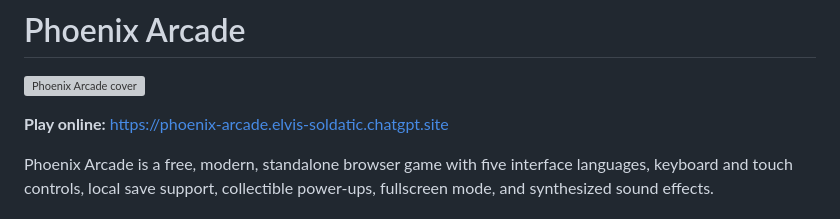
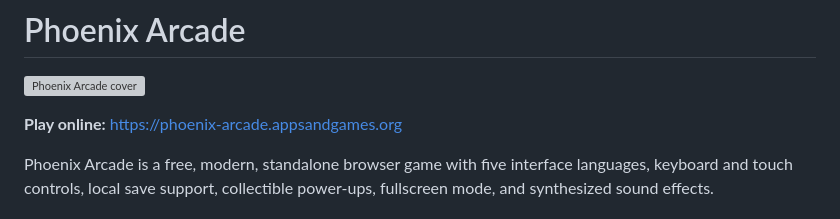
Before and after one commit to Soldatix/Phoenix-Arcade, a Markdown page: README.md, the part around the change. Drawn GitHub-style; grey boxes are pictures that could not be loaded.

Commit message:
Change online play link in README
Updated the online play link to the new domain.

```diff
--- a/README.md
+++ b/README.md
@@ -2,7 +2,7 @@
 
 ![Phoenix Arcade cover](https://raw.githubusercontent.com/Soldatix/apps-and-games/main/assets/images/phoenix-arcade-cover.png)
 
-**Play online:** https://phoenix-arcade.elvis-soldatic.chatgpt.site
+**Play online:** https://phoenix-arcade.appsandgames.org
 
 Phoenix Arcade is a free, modern, standalone browser game with five interface languages, keyboard and touch controls, local save support, collectible power-ups, fullscreen mode, and synthesized sound effects.
 
```
